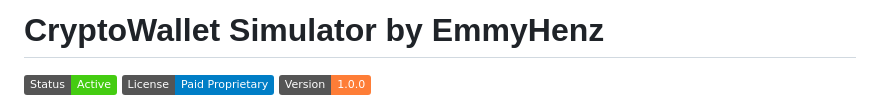
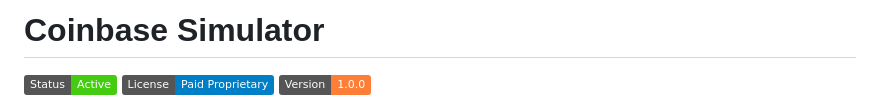
Before and after one commit to yummi184/Coinbase-Clone, a Markdown page: README.md, the part around the change. GitHub-like rendering; badges without logos.

Commit message:
For educational purposes only

```diff
--- a/README.md
+++ b/README.md
@@ -1,4 +1,4 @@
-# CryptoWallet Simulator by EmmyHenz
+# Coinbase Simulator
 
 ![CryptoWallet Simulator](https://img.shields.io/badge/Status-Active-brightgreen)
 ![License](https://img.shields.io/badge/License-Paid%20Proprietary-blue)
```
